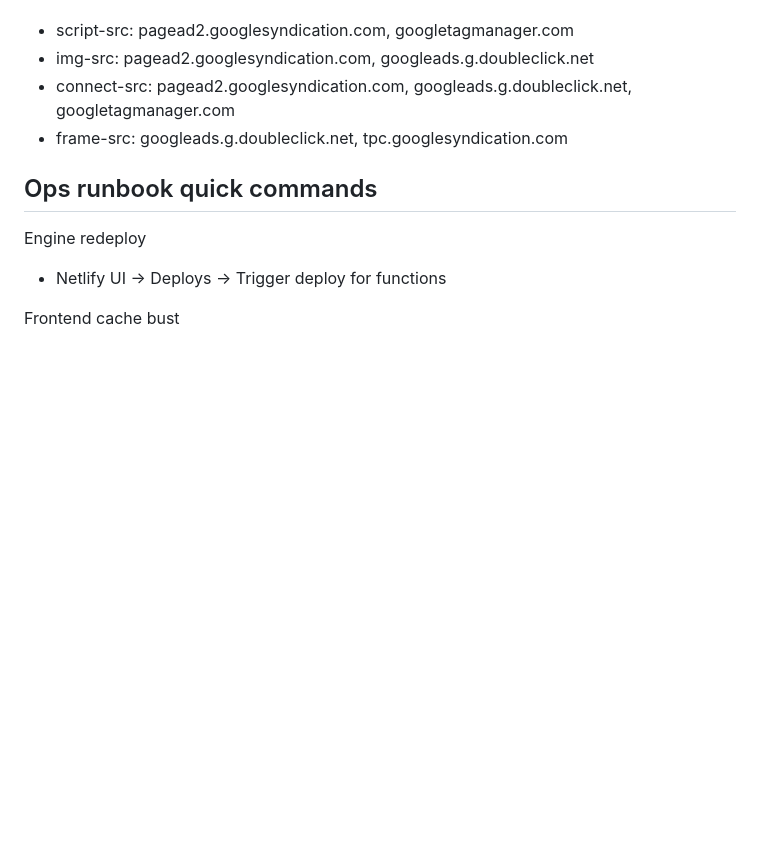
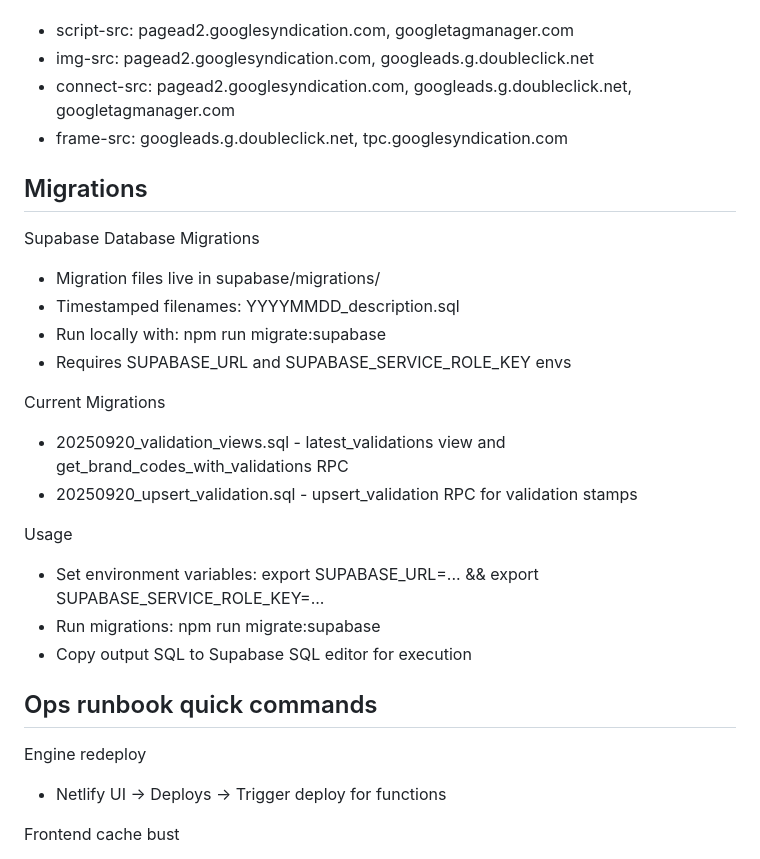
Before and after one commit to couponquery/couponquery, a Markdown page: LIVING_SUMMARY.md, the part around the change. Drawn GitHub-style; blank space fills up the shorter version.

Commit message:
docs: add Migrations section to living summary

```diff
--- a/LIVING_SUMMARY.md
+++ b/LIVING_SUMMARY.md
@@ -192,6 +192,23 @@ CSP Domains Whitelisted
 - connect-src: pagead2.googlesyndication.com, googleads.g.doubleclick.net, googletagmanager.com
 - frame-src: googleads.g.doubleclick.net, tpc.googlesyndication.com
 
+## Migrations
+
+Supabase Database Migrations
+- Migration files live in supabase/migrations/
+- Timestamped filenames: YYYYMMDD_description.sql
+- Run locally with: npm run migrate:supabase
+- Requires SUPABASE_URL and SUPABASE_SERVICE_ROLE_KEY envs
+
+Current Migrations
+- 20250920_validation_views.sql - latest_validations view and get_brand_codes_with_validations RPC
+- 20250920_upsert_validation.sql - upsert_validation RPC for validation stamps
+
+Usage
+- Set environment variables: export SUPABASE_URL=... && export SUPABASE_SERVICE_ROLE_KEY=...
+- Run migrations: npm run migrate:supabase
+- Copy output SQL to Supabase SQL editor for execution
+
 ## Ops runbook quick commands
 
 Engine redeploy
```
